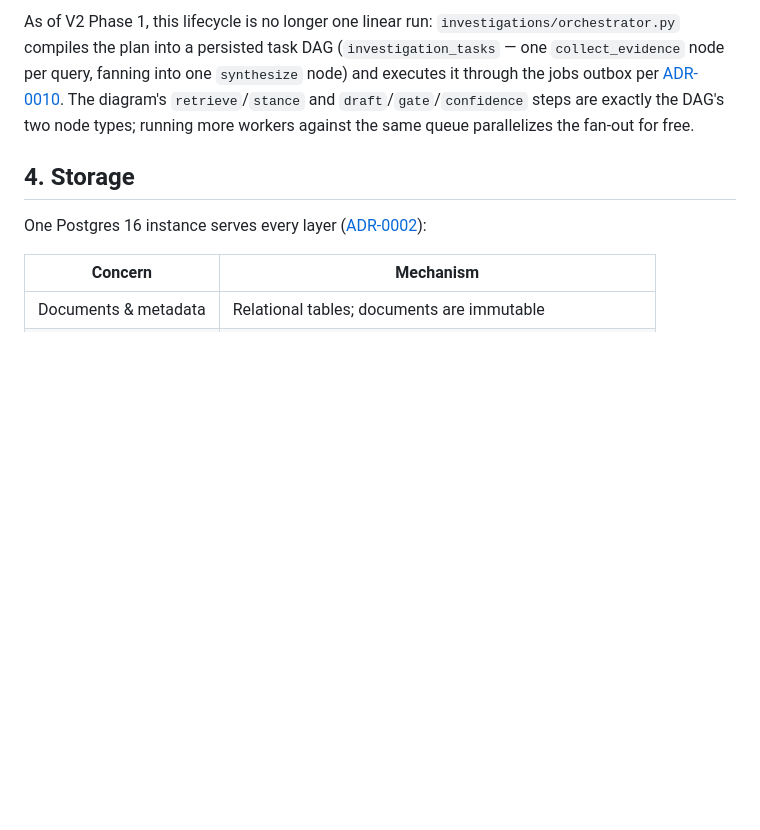
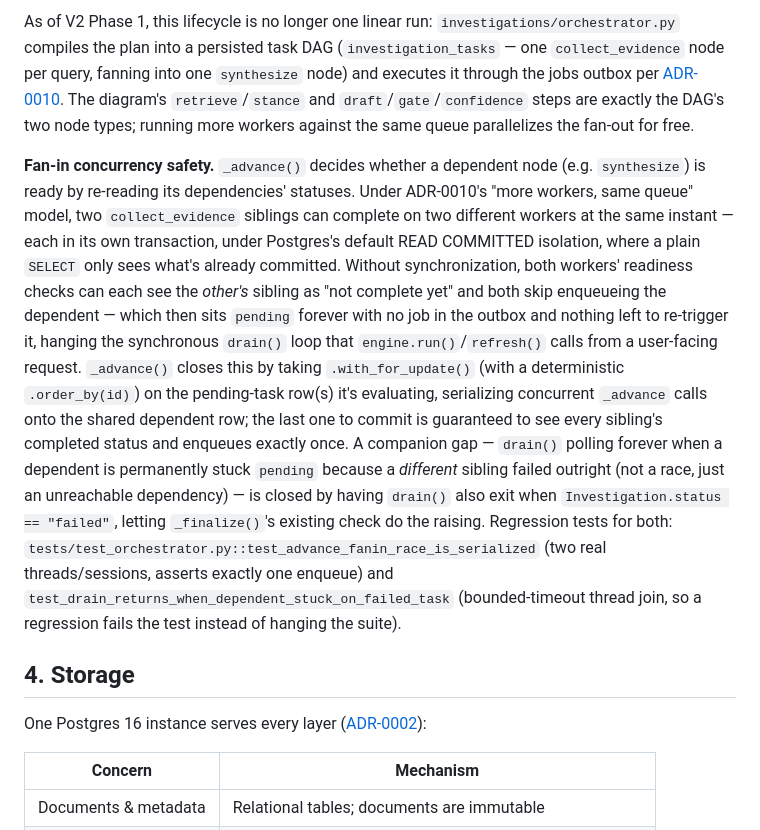
Before and after one commit to Sri-Krishna-V/argus, a Markdown page: docs/ARCHITECTURE.md, the part around the change. Drawn GitHub-style; blank space fills up the shorter version.

Commit message:
docs: document the fan-in concurrency-safety fix for future maintainers
Explains why _advance() takes with_for_update() on the pending sibling
row(s) it evaluates, and warns against removing it as a simplification.

Co-Authored-By: Claude Sonnet 5 <noreply@anthropic.com>

```diff
--- a/docs/ARCHITECTURE.md
+++ b/docs/ARCHITECTURE.md
@@ -130,6 +130,28 @@ node per query, fanning into one `synthesize` node) and executes it through the
 per [ADR-0010](adr/0010-v2-execution-model.md). The diagram's `retrieve`/`stance` and
 `draft`/`gate`/`confidence` steps are exactly the DAG's two node types; running more workers
 against the same queue parallelizes the fan-out for free.
+
+**Fan-in concurrency safety.** `_advance()` decides whether a dependent node (e.g.
+`synthesize`) is ready by re-reading its dependencies' statuses. Under ADR-0010's
+"more workers, same queue" model, two `collect_evidence` siblings can complete on two
+different workers at the same instant — each in its own transaction, under Postgres's
+default READ COMMITTED isolation, where a plain `SELECT` only sees what's already
+committed. Without synchronization, both workers' readiness checks can each see the
+*other's* sibling as "not complete yet" and both skip enqueueing the dependent — which
+then sits `pending` forever with no job in the outbox and nothing left to re-trigger
+it, hanging the synchronous `drain()` loop that `engine.run()`/`refresh()` calls from
+a user-facing request. `_advance()` closes this by taking `.with_for_update()` (with a
+deterministic `.order_by(id)`) on the pending-task row(s) it's evaluating, serializing
+concurrent `_advance` calls onto the shared dependent row; the last one to commit is
+guaranteed to see every sibling's completed status and enqueues exactly once. A
+companion gap — `drain()` polling forever when a dependent is permanently stuck
+`pending` because a *different* sibling failed outright (not a race, just an
+unreachable dependency) — is closed by having `drain()` also exit when
+`Investigation.status == "failed"`, letting `_finalize()`'s existing check do the
+raising. Regression tests for both: `tests/test_orchestrator.py::test_advance_fanin_race_is_serialized`
+(two real threads/sessions, asserts exactly one enqueue) and
+`test_drain_returns_when_dependent_stuck_on_failed_task` (bounded-timeout thread join,
+so a regression fails the test instead of hanging the suite).
 
 ## 4. Storage
 
```
Also changed, not shown: CLAUDE.md (+6 -0 lines).
